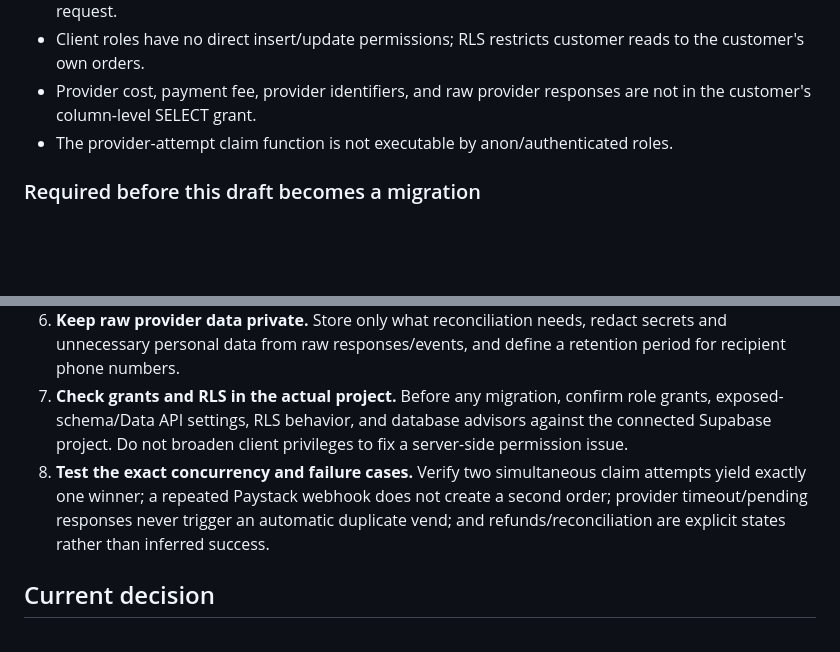
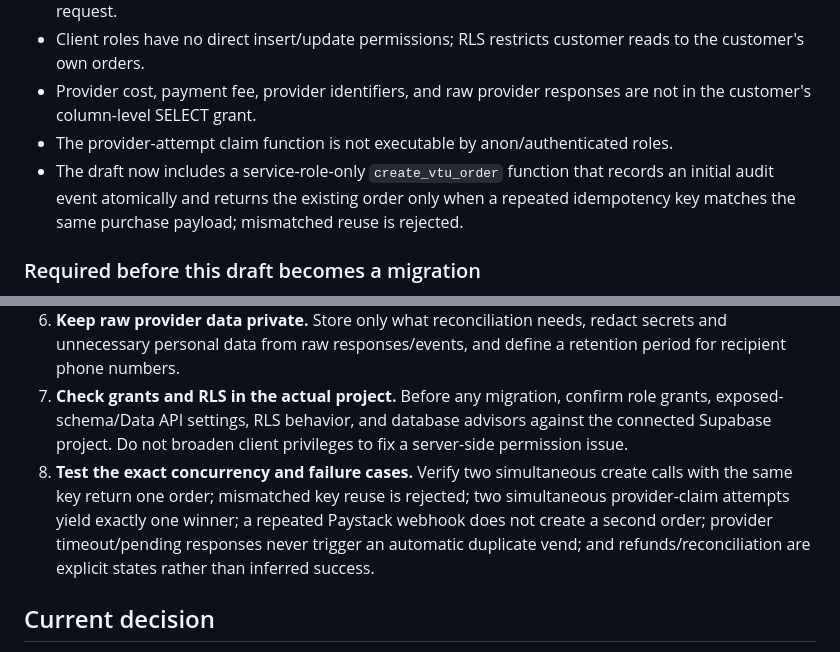
Before and after one commit to chidinjokuoma9-dotcom/HarvestHome-, a Markdown page: docs/vtu-order-schema-review.md, 2 parts joined by grey strips. GitHub-like rendering; blank space fills up the shorter version.

Commit message:
Document idempotent VTU order creation safeguards

```diff
--- a/docs/vtu-order-schema-review.md
+++ b/docs/vtu-order-schema-review.md
@@ -17,6 +17,7 @@ This draft supports direct per-order customer payments in phase 1. It must remai
 - Client roles have no direct insert/update permissions; RLS restricts customer reads to the customer's own orders.
 - Provider cost, payment fee, provider identifiers, and raw provider responses are not in the customer's column-level SELECT grant.
 - The provider-attempt claim function is not executable by anon/authenticated roles.
+- The draft now includes a service-role-only `create_vtu_order` function that records an initial audit event atomically and returns the existing order only when a repeated idempotency key matches the same purchase payload; mismatched reuse is rejected.
 
 ### Required before this draft becomes a migration
 
@@ -27,7 +28,7 @@ This draft supports direct per-order customer payments in phase 1. It must remai
 5. **Set and test `updated_at`.** The draft has no trigger, so every trusted update must set it explicitly or a controlled trigger must be added.
 6. **Keep raw provider data private.** Store only what reconciliation needs, redact secrets and unnecessary personal data from raw responses/events, and define a retention period for recipient phone numbers.
 7. **Check grants and RLS in the actual project.** Before any migration, confirm role grants, exposed-schema/Data API settings, RLS behavior, and database advisors against the connected Supabase project. Do not broaden client privileges to fix a server-side permission issue.
-8. **Test the exact concurrency and failure cases.** Verify two simultaneous claim attempts yield exactly one winner; a repeated Paystack webhook does not create a second order; provider timeout/pending responses never trigger an automatic duplicate vend; and refunds/reconciliation are explicit states rather than inferred success.
+8. **Test the exact concurrency and failure cases.** Verify two simultaneous create calls with the same key return one order; mismatched key reuse is rejected; two simultaneous provider-claim attempts yield exactly one winner; a repeated Paystack webhook does not create a second order; provider timeout/pending responses never trigger an automatic duplicate vend; and refunds/reconciliation are explicit states rather than inferred success.
 
 ## Current decision
 
```
